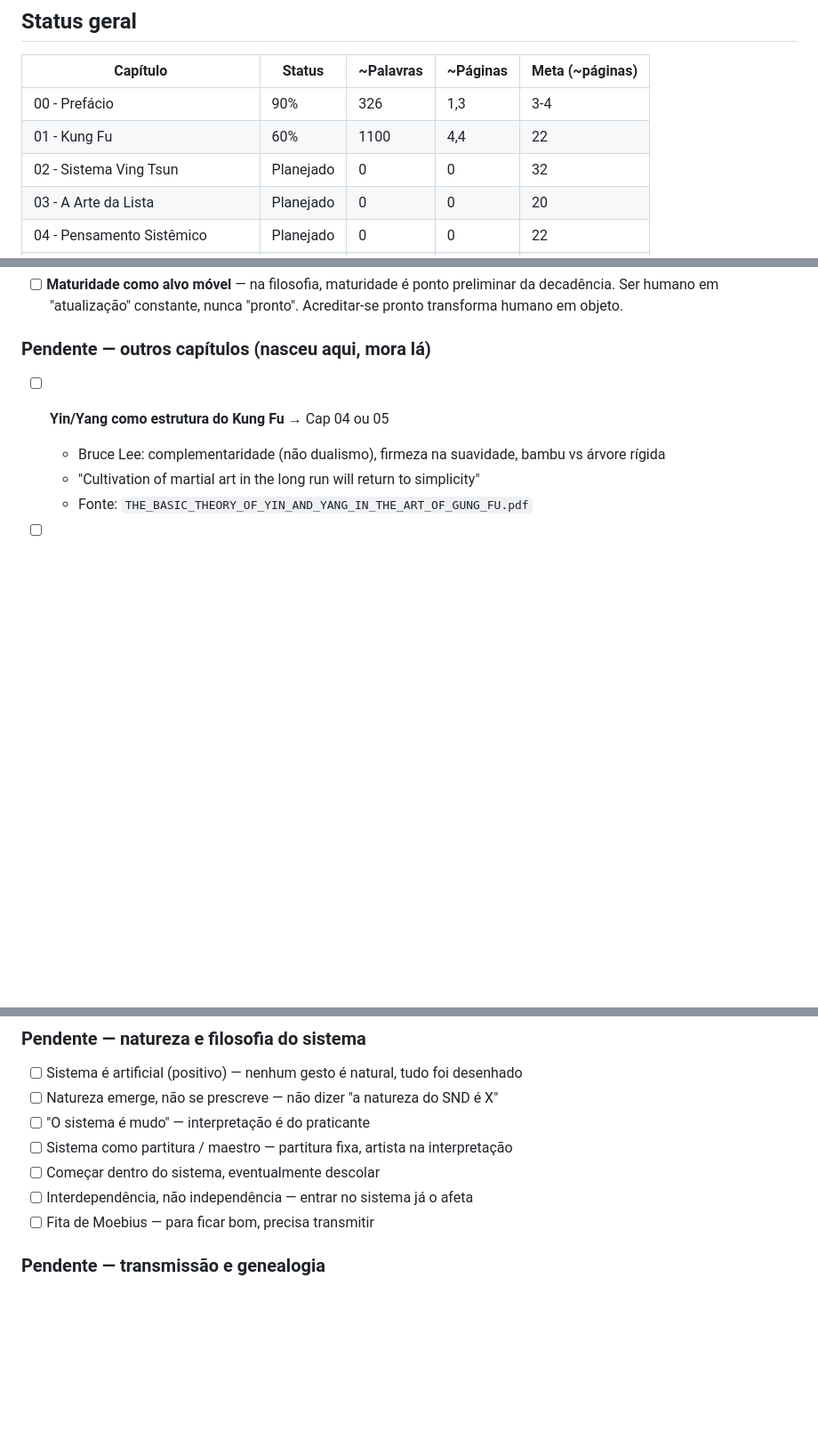
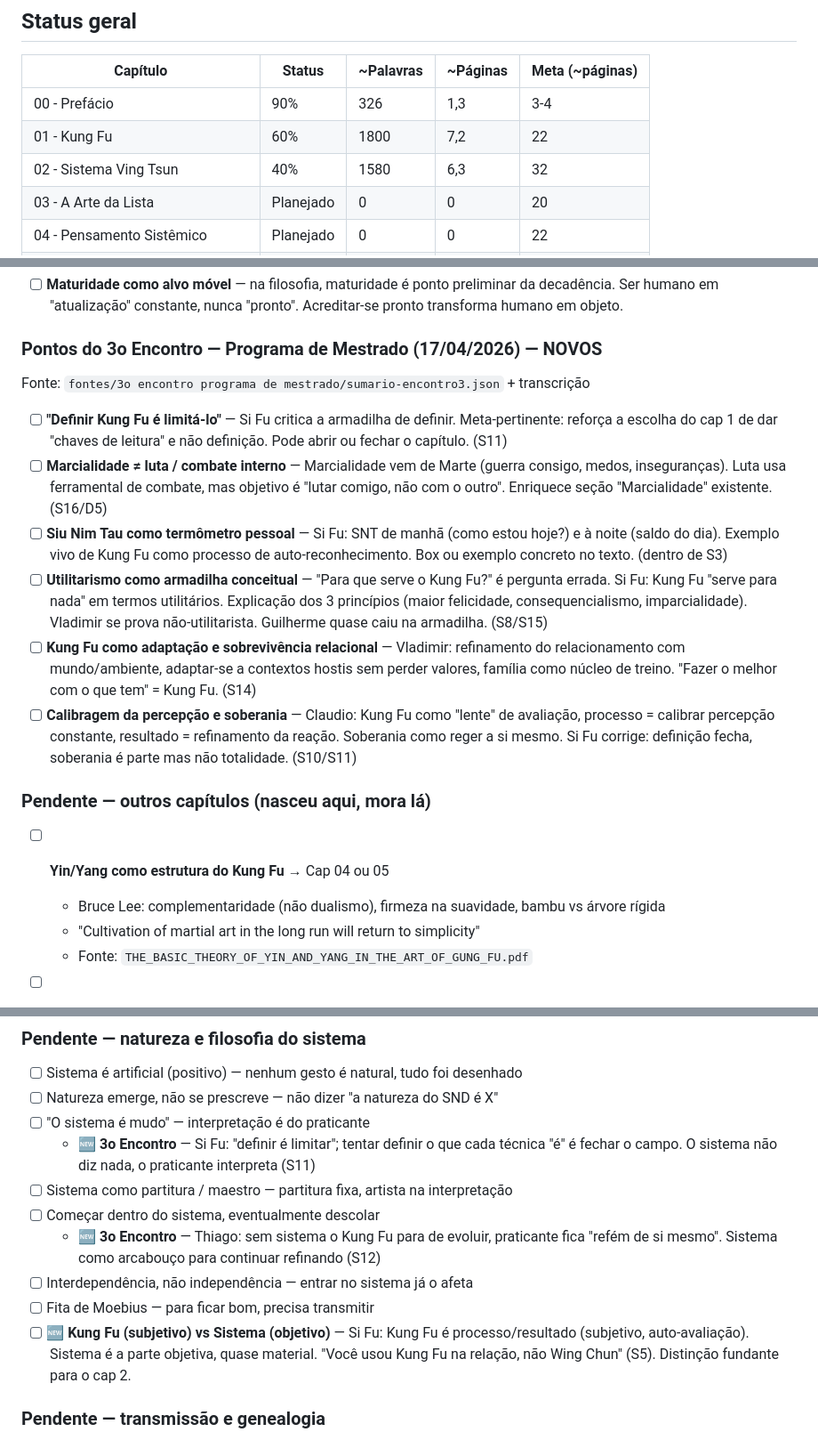
Before and after one commit to thluiz/ving-tsun-system-guide, a Markdown page: TODO.md, 3 parts joined by grey strips. Shown at 89% size. GitHub-like rendering; blank space fills up the shorter version.

```diff
--- a/TODO.md
+++ b/TODO.md
@@ -10,8 +10,8 @@ Atualizado: 2026-04-01.
 | Capítulo | Status | ~Palavras | ~Páginas | Meta (~páginas) |
 |----------|--------|-----------|----------|-----------------|
 | 00 - Prefácio | 90% | 326 | 1,3 | 3-4 |
-| 01 - Kung Fu | 60% | 1100 | 4,4 | 22 |
-| 02 - Sistema Ving Tsun | Planejado | 0 | 0 | 32 |
+| 01 - Kung Fu | 60% | 1800 | 7,2 | 22 |
+| 02 - Sistema Ving Tsun | 40% | 1580 | 6,3 | 32 |
 | 03 - A Arte da Lista | Planejado | 0 | 0 | 20 |
 | 04 - Pensamento Sistêmico | Planejado | 0 | 0 | 22 |
 | 05 - VT como Educador Sistêmico | Planejado | 0 | 0 | 24 |
@@ -91,4 +100,15 @@ Fonte: `fontes/Programa de Mestrado - 2026_03_11 [...] Sobre Kung Fu.md`
 - [ ] **Maturidade como alvo móvel** — na filosofia, maturidade é ponto preliminar da decadência. Ser humano em "atualização" constante, nunca "pronto". Acreditar-se pronto transforma humano em objeto.
+
+### Pontos do 3o Encontro — Programa de Mestrado (17/04/2026) — NOVOS
+
+Fonte: `fontes/3o encontro programa de mestrado/sumario-encontro3.json` + transcrição
+
+- [ ] **"Definir Kung Fu é limitá-lo"** — Si Fu critica a armadilha de definir. Meta-pertinente: reforça a escolha do cap 1 de dar "chaves de leitura" e não definição. Pode abrir ou fechar o capítulo. (S11)
+- [ ] **Marcialidade ≠ luta / combate interno** — Marcialidade vem de Marte (guerra consigo, medos, inseguranças). Luta usa ferramental de combate, mas objetivo é "lutar comigo, não com o outro". Enriquece seção "Marcialidade" existente. (S16/D5)
+- [ ] **Siu Nim Tau como termômetro pessoal** — Si Fu: SNT de manhã (como estou hoje?) e à noite (saldo do dia). Exemplo vivo de Kung Fu como processo de auto-reconhecimento. Box ou exemplo concreto no texto. (dentro de S3)
+- [ ] **Utilitarismo como armadilha conceitual** — "Para que serve o Kung Fu?" é pergunta errada. Si Fu: Kung Fu "serve para nada" em termos utilitários. Explicação dos 3 princípios (maior felicidade, consequencialismo, imparcialidade). Vladimir se prova não-utilitarista. Guilherme quase caiu na armadilha. (S8/S15)
+- [ ] **Kung Fu como adaptação e sobrevivência relacional** — Vladimir: refinamento do relacionamento com mundo/ambiente, adaptar-se a contextos hostis sem perder valores, família como núcleo de treino. "Fazer o melhor com o que tem" = Kung Fu. (S14)
+- [ ] **Calibragem da percepção e soberania** — Claudio: Kung Fu como "lente" de avaliação, processo = calibrar percepção constante, resultado = refinamento da reação. Soberania como reger a si mesmo. Si Fu corrige: definição fecha, soberania é parte mas não totalidade. (S10/S11)
 
 ### Pendente — outros capítulos (nasceu aqui, mora lá)
 
@@ -135,10 +155,13 @@ Fonte: `fontes/Programa de Mestrado - 2026_03_11 [...] Sobre Kung Fu.md`
 - [ ] Sistema é artificial (positivo) — nenhum gesto é natural, tudo foi desenhado
 - [ ] Natureza emerge, não se prescreve — não dizer "a natureza do SND é X"
 - [ ] "O sistema é mudo" — interpretação é do praticante
+  - 🆕 **3o Encontro** — Si Fu: "definir é limitar"; tentar definir o que cada técnica "é" é fechar o campo. O sistema não diz nada, o praticante interpreta (S11)
 - [ ] Sistema como partitura / maestro — partitura fixa, artista na interpretação
 - [ ] Começar dentro do sistema, eventualmente descolar
+  - 🆕 **3o Encontro** — Thiago: sem sistema o Kung Fu para de evoluir, praticante fica "refém de si mesmo". Sistema como arcabouço para continuar refinando (S12)
 - [ ] Interdependência, não independência — entrar no sistema já o afeta
 - [ ] Fita de Moebius — para ficar bom, precisa transmitir
+- [ ] 🆕 **Kung Fu (subjetivo) vs Sistema (objetivo)** — Si Fu: Kung Fu é processo/resultado (subjetivo, auto-avaliação). Sistema é a parte objetiva, quase material. "Você usou Kung Fu na relação, não Wing Chun" (S5). Distinção fundante para o cap 2.
 
 ### Pendente — transmissão e genealogia
 - [ ] Ensinar vs transmitir vs aprender — Si Fu transmite sistema, ensina cultura
```
Also changed, not shown: other parts of TODO.md (+14 -4 lines), 2 other files.
